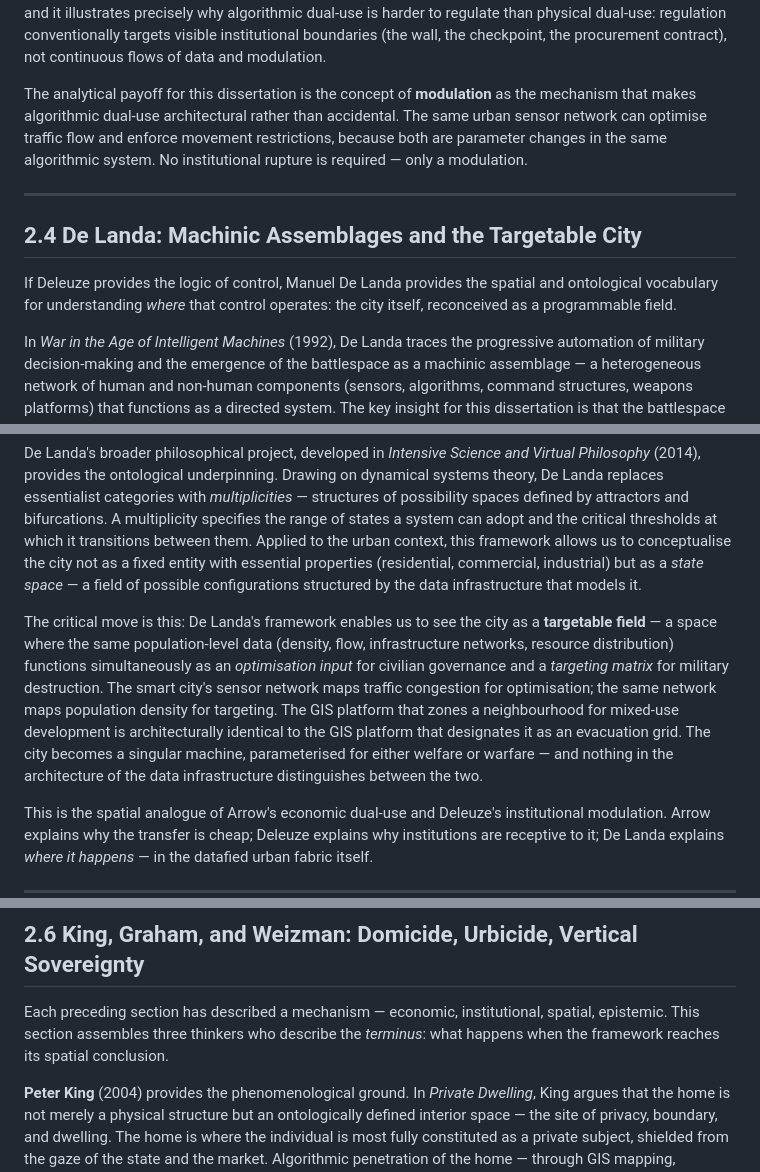
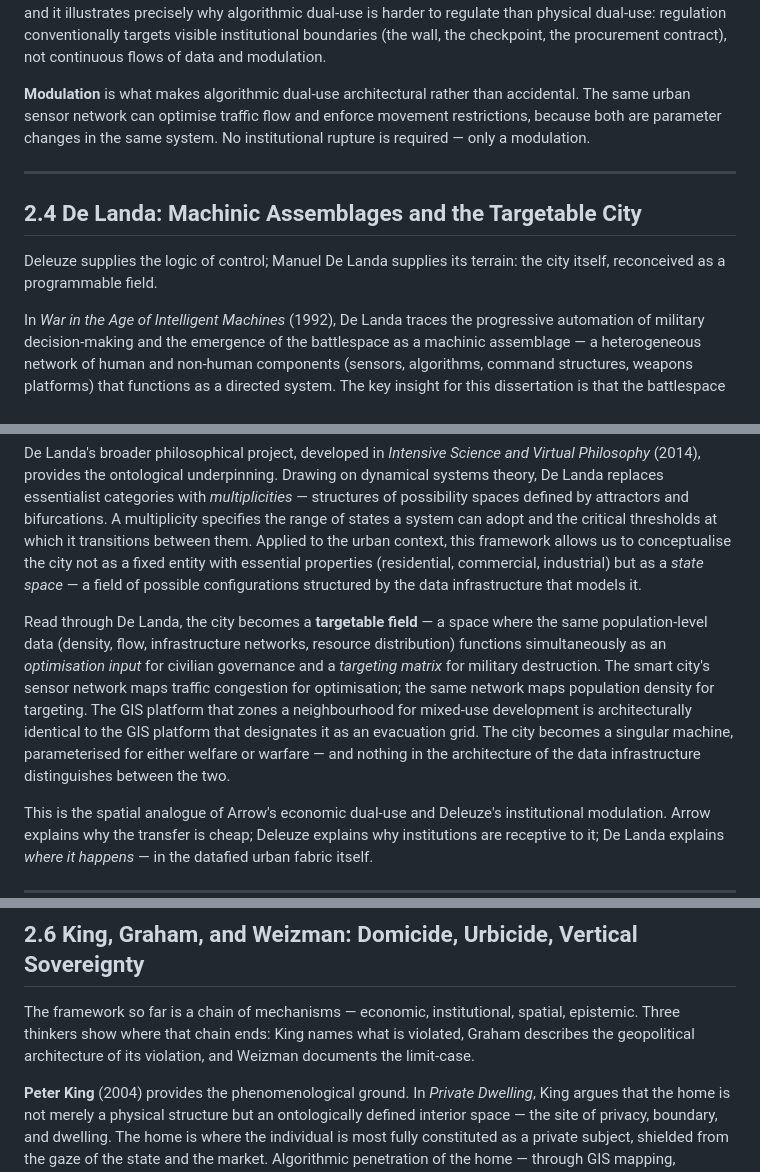
Before and after one commit to EVasiloudes/algorithmic-governance-domicide-slr, a Markdown page: projects/dissertation/ch2-draft.md, 3 parts joined by grey strips. GitHub-like rendering.

Commit message:
ch2: line edits 47, 53, 59, 83 — cut meta-announcements, fix 2.6 framing

```diff
--- a/projects/dissertation/ch2-draft.md
+++ b/projects/dissertation/ch2-draft.md
@@ -44,19 +44,19 @@ Second, the **code**: control societies operate not through watchwords (the sign
 
 Third, Deleuze cites Guattari's vision of a city where one would leave one's apartment, one's street, one's neighbourhood thanks to an electronic card — "but the card could just as easily be rejected on a given day or between certain hours; what counts is not the barrier but the computer that tracks each person's position — licit or illicit — and effects a universal modulation" (ibid.). This is the smart city *avant la lettre*, and it illustrates precisely why algorithmic dual-use is harder to regulate than physical dual-use: regulation conventionally targets visible institutional boundaries (the wall, the checkpoint, the procurement contract), not continuous flows of data and modulation.
 
-The analytical payoff for this dissertation is the concept of **modulation** as the mechanism that makes algorithmic dual-use architectural rather than accidental. The same urban sensor network can optimise traffic flow and enforce movement restrictions, because both are parameter changes in the same algorithmic system. No institutional rupture is required — only a modulation.
+**Modulation** is what makes algorithmic dual-use architectural rather than accidental. The same urban sensor network can optimise traffic flow and enforce movement restrictions, because both are parameter changes in the same system. No institutional rupture is required — only a modulation.
 
 ---
 
 ## 2.4 De Landa: Machinic Assemblages and the Targetable City
 
-If Deleuze provides the logic of control, Manuel De Landa provides the spatial and ontological vocabulary for understanding *where* that control operates: the city itself, reconceived as a programmable field.
+Deleuze supplies the logic of control; Manuel De Landa supplies its terrain: the city itself, reconceived as a programmable field.
 
 In *War in the Age of Intelligent Machines* (1992), De Landa traces the progressive automation of military decision-making and the emergence of the battlespace as a machinic assemblage — a heterogeneous network of human and non-human components (sensors, algorithms, command structures, weapons platforms) that functions as a directed system. The key insight for this dissertation is that the battlespace is not a given terrain but a *constructed* one: it must be mapped, datafied, and rendered machine-readable before it can be fought over. The same is true of the city. [VERIFY: specific page references for De Landa 1992]
 
 De Landa's broader philosophical project, developed in *Intensive Science and Virtual Philosophy* (2014), provides the ontological underpinning. Drawing on dynamical systems theory, De Landa replaces essentialist categories with *multiplicities* — structures of possibility spaces defined by attractors and bifurcations. A multiplicity specifies the range of states a system can adopt and the critical thresholds at which it transitions between them. Applied to the urban context, this framework allows us to conceptualise the city not as a fixed entity with essential properties (residential, commercial, industrial) but as a *state space* — a field of possible configurations structured by the data infrastructure that models it.
 
-The critical move is this: De Landa's framework enables us to see the city as a **targetable field** — a space where the same population-level data (density, flow, infrastructure networks, resource distribution) functions simultaneously as an *optimisation input* for civilian governance and a *targeting matrix* for military destruction. The smart city's sensor network maps traffic congestion for optimisation; the same network maps population density for targeting. The GIS platform that zones a neighbourhood for mixed-use development is architecturally identical to the GIS platform that designates it as an evacuation grid. The city becomes a singular machine, parameterised for either welfare or warfare — and nothing in the architecture of the data infrastructure distinguishes between the two.
+Read through De Landa, the city becomes a **targetable field** — a space where the same population-level data (density, flow, infrastructure networks, resource distribution) functions simultaneously as an *optimisation input* for civilian governance and a *targeting matrix* for military destruction. The smart city's sensor network maps traffic congestion for optimisation; the same network maps population density for targeting. The GIS platform that zones a neighbourhood for mixed-use development is architecturally identical to the GIS platform that designates it as an evacuation grid. The city becomes a singular machine, parameterised for either welfare or warfare — and nothing in the architecture of the data infrastructure distinguishes between the two.
 
 This is the spatial analogue of Arrow's economic dual-use and Deleuze's institutional modulation. Arrow explains why the transfer is cheap; Deleuze explains why institutions are receptive to it; De Landa explains *where it happens* — in the datafied urban fabric itself.
 
@@ -80,7 +80,7 @@ Third, **collateral penetration**: the same sensor networks that produce civilia
 
 ## 2.6 King, Graham, and Weizman: Domicide, Urbicide, Vertical Sovereignty
 
-Each preceding section has described a mechanism — economic, institutional, spatial, epistemic. This section assembles three thinkers who describe the *terminus*: what happens when the framework reaches its spatial conclusion.
+The framework so far is a chain of mechanisms — economic, institutional, spatial, epistemic. Three thinkers show where that chain ends: King names what is violated, Graham describes the geopolitical architecture of its violation, and Weizman documents the limit-case.
 
 **Peter King** (2004) provides the phenomenological ground. In *Private Dwelling*, King argues that the home is not merely a physical structure but an ontologically defined interior space — the site of privacy, boundary, and dwelling. The home is where the individual is most fully constituted as a private subject, shielded from the gaze of the state and the market. Algorithmic penetration of the home — through GIS mapping, predictive policing, smart city sensor networks — is not merely surveillance but an *ontological violation* of dwelling. The dual-use implication is direct: the same data infrastructure that optimises housing allocation, identifies areas of housing stress, and models population movement can identify homes for demolition, populations for displacement, and neighbourhoods for erasure. King's framework names what is destroyed when Arrow + Deleuze + De Landa + Michael converge: not just buildings but the very possibility of private dwelling. [VERIFY: specific passages from King 2004]
 
```
